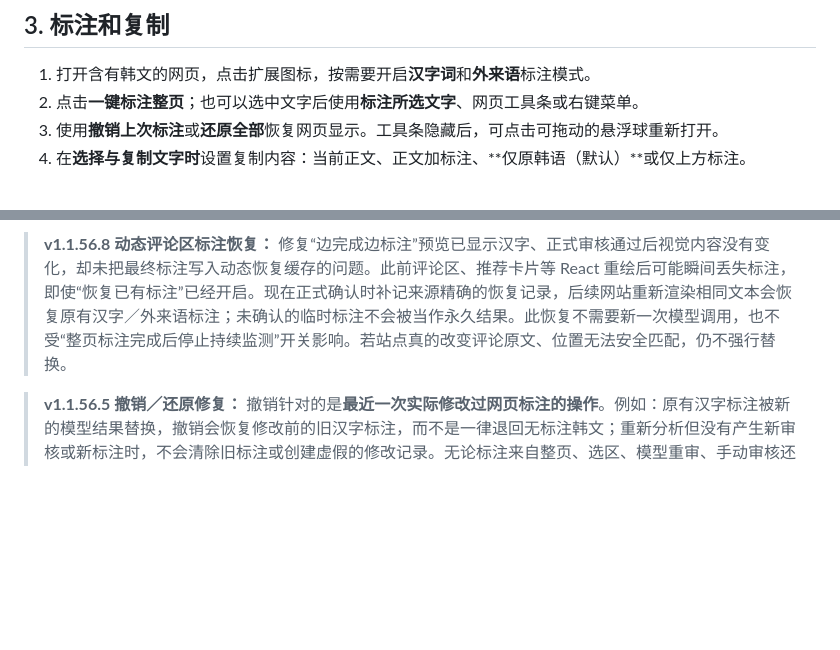
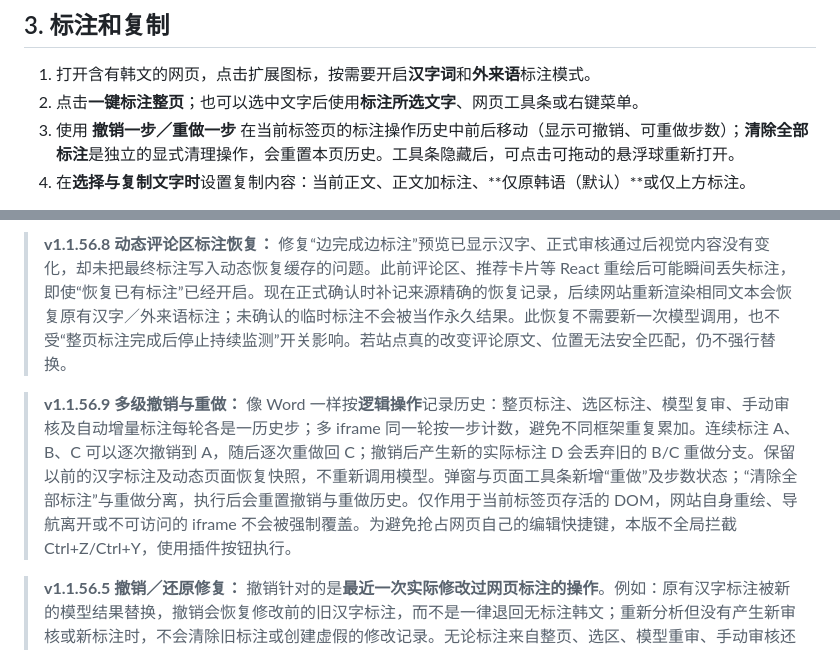
Before and after one commit to aetherion-nox/korean-web-annotator, a Markdown page: README.md, 2 parts joined by grey strips. GitHub-like rendering; blank space fills up the shorter version.

Commit message:
docs: explain multi-step Word-like Undo/Redo timeline, grouped frames and separate Clear All

```diff
--- a/README.md
+++ b/README.md
@@ -33,7 +33,7 @@ python python/backend/upstream/scripts/import_dictionary.py "词典.zip"
 
 1. 打开含有韩文的网页，点击扩展图标，按需要开启**汉字词**和**外来语**标注模式。
 2. 点击**一键标注整页**；也可以选中文字后使用**标注所选文字**、网页工具条或右键菜单。
-3. 使用**撤销上次标注**或**还原全部**恢复网页显示。工具条隐藏后，可点击可拖动的悬浮球重新打开。
+3. 使用 **撤销一步／重做一步** 在当前标签页的标注操作历史中前后移动（显示可撤销、可重做步数）；**清除全部标注**是独立的显式清理操作，会重置本页历史。工具条隐藏后，可点击可拖动的悬浮球重新打开。
 4. 在**选择与复制文字时**设置复制内容：当前正文、正文加标注、**仅原韩语（默认）**或仅上方标注。
 
 > **v1.1.56.7 提示词操作后自动定位答案框：** 点击手动审核面板中的“复制提示词”或“下载提示词 TXT”后，若面板在小屏幕出现内部滚动条，会平滑滚动到下方的 JSON 答案输入框。仅滚动插件面板，不滚动网页正文，也不自动聚焦输入框弹出手机键盘；面板无需滚动时保持原位。原有复制失败提示、下载操作、答案自动应用与多批次行为不变。
@@ -41,6 +41,8 @@ python python/backend/upstream/scripts/import_dictionary.py "词典.zip"
 动态网页重绘后需要重新显示已完成的标注时，保持**动态网页兼容：恢复已有标注**开启。
 
 > **v1.1.56.8 动态评论区标注恢复：** 修复“边完成边标注”预览已显示汉字、正式审核通过后视觉内容没有变化，却未把最终标注写入动态恢复缓存的问题。此前评论区、推荐卡片等 React 重绘后可能瞬间丢失标注，即使“恢复已有标注”已经开启。现在正式确认时补记来源精确的恢复记录，后续网站重新渲染相同文本会恢复原有汉字／外来语标注；未确认的临时标注不会被当作永久结果。此恢复不需要新一次模型调用，也不受“整页标注完成后停止持续监测”开关影响。若站点真的改变评论原文、位置无法安全匹配，仍不强行替换。
+
+> **v1.1.56.9 多级撤销与重做：** 像 Word 一样按**逻辑操作**记录历史：整页标注、选区标注、模型复审、手动审核及自动增量标注每轮各是一历史步；多 iframe 同一轮按一步计数，避免不同框架重复累加。连续标注 A、B、C 可以逐次撤销到 A，随后逐次重做回 C；撤销后产生新的实际标注 D 会丢弃旧的 B/C 重做分支。保留以前的汉字标注及动态页面恢复快照，不重新调用模型。弹窗与页面工具条新增“重做”及步数状态；“清除全部标注”与重做分离，执行后会重置撤销与重做历史。仅作用于当前标签页存活的 DOM，网站自身重绘、导航离开或不可访问的 iframe 不会被强制覆盖。为避免抢占网页自己的编辑快捷键，本版不全局拦截 Ctrl+Z/Ctrl+Y，使用插件按钮执行。
 
 > **v1.1.56.5 撤销／还原修复：** 撤销针对的是**最近一次实际修改过网页标注的操作**。例如：原有汉字标注被新的模型结果替换，撤销会恢复修改前的旧汉字标注，而不是一律退回无标注韩文；重新分析但没有产生新审核或新标注时，不会清除旧标注或创建虚假的修改记录。无论标注来自整页、选区、模型重审、手动审核还是自动标注，都共用这套历史。整页跨框架的一次标注作为一个操作，点击一次撤销会在仍可访问且历史匹配的框架中一起撤销；不会误撤销其他框架较早的选区标注。**还原全部**清除本标签页主页面及仍可访问的 iframe 与开放式 Shadow DOM 中的插件标注；已经导航离开的旧 iframe 不会被强行修改。恢复旧结果始终检查实际 DOM 是否仍为原文，不会覆盖网站自己更新后的内容。
 
```
